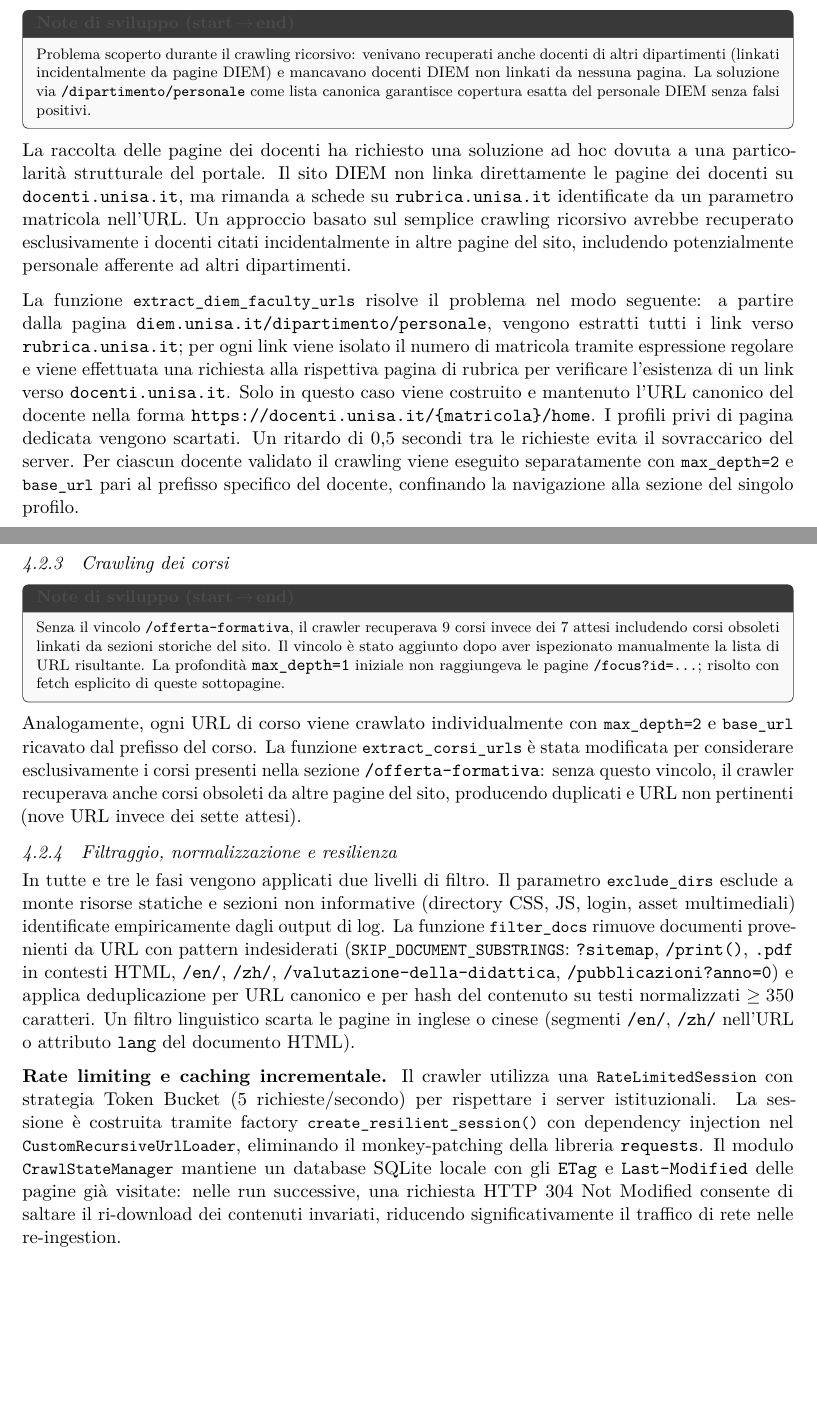
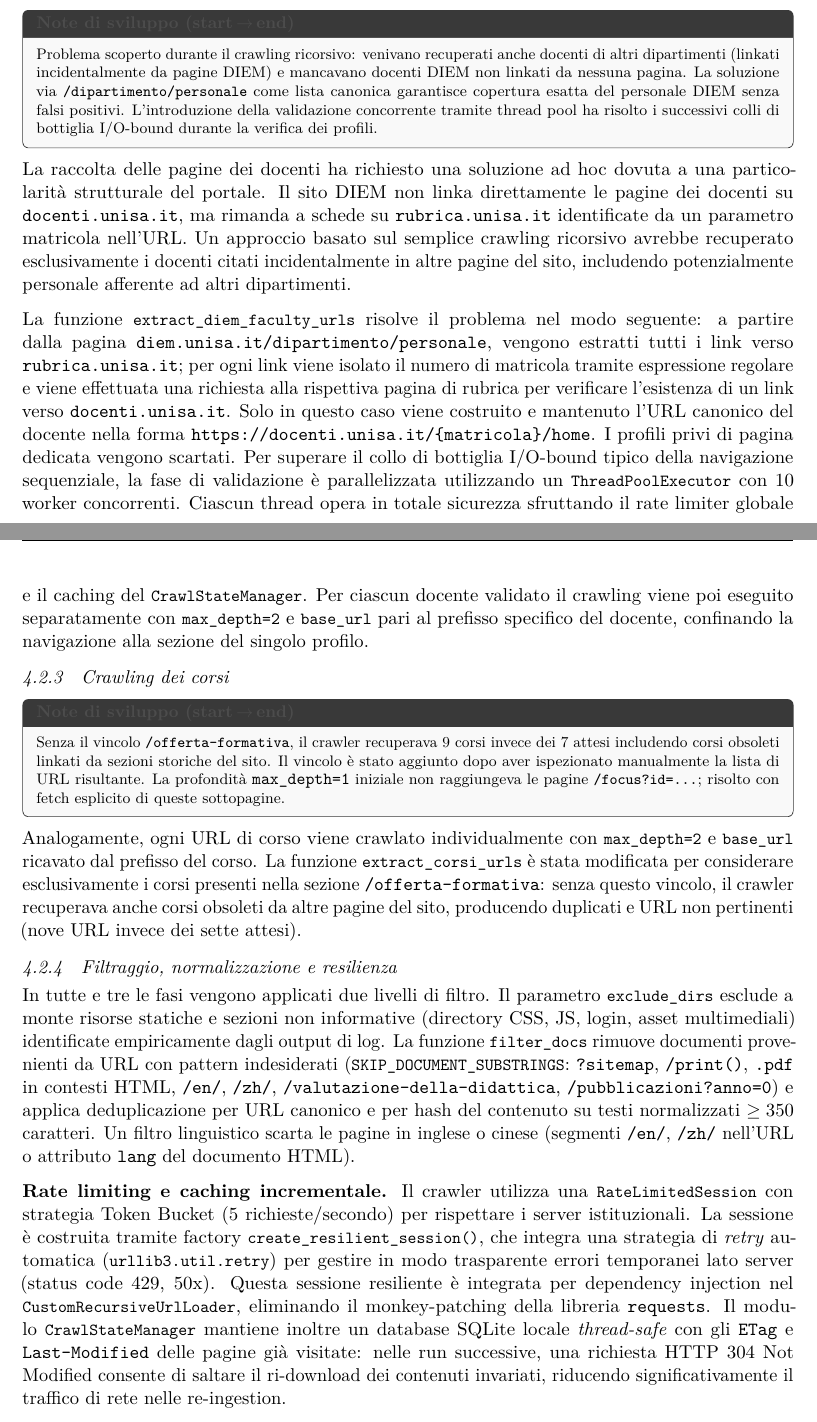
Before and after one commit to alessiobsc/NLP-Diem_chatbot, a LaTeX paper (report_latex/outputs/diem_chatbot_paper.tex): two parts of pages 9 and 10 of 25 before the commit and two parts of pages 9 and 10 of 26 after it, joined at a grey line, cut so that both start at the same text, the shorter picture padded with empty space. Compiled offline with pdfLaTeX.

Commit message:
update report

```diff
--- a/report_latex/outputs/diem_chatbot_paper.tex
+++ b/report_latex/outputs/diem_chatbot_paper.tex
@@ -517,7 +517,7 @@ sono identificati e scaricati tramite \code{load\_pdfs\_from\_links}.
 
 \subsubsection{Crawling dei profili docenti}
 
-\snote{Problema scoperto durante il crawling ricorsivo: venivano recuperati anche docenti di altri dipartimenti (linkati incidentalmente da pagine DIEM) e mancavano docenti DIEM non linkati da nessuna pagina. La soluzione via \texttt{/dipartimento/personale} come lista canonica garantisce copertura esatta del personale DIEM senza falsi positivi.}
+\snote{Problema scoperto durante il crawling ricorsivo: venivano recuperati anche docenti di altri dipartimenti (linkati incidentalmente da pagine DIEM) e mancavano docenti DIEM non linkati da nessuna pagina. La soluzione via \texttt{/dipartimento/personale} come lista canonica garantisce copertura esatta del personale DIEM senza falsi positivi. L'introduzione della validazione concorrente tramite thread pool ha risolto i successivi colli di bottiglia I/O-bound durante la verifica dei profili.}
 
 La raccolta delle pagine dei docenti ha richiesto una soluzione ad hoc dovuta a una
 particolarità strutturale del portale. Il sito DIEM non linka direttamente le pagine dei
@@ -533,10 +533,12 @@ espressione regolare e viene effettuata una richiesta alla rispettiva pagina di
 verificare l'esistenza di un link verso \texttt{docenti.unisa.it}. Solo in questo caso viene
 costruito e mantenuto l'URL canonico del docente nella forma
 \texttt{https://docenti.unisa.it/\{matricola\}/home}. I profili privi di pagina dedicata vengono
-scartati. Un ritardo di 0,5 secondi tra le richieste evita il sovraccarico del server.
-Per ciascun docente validato il crawling viene eseguito separatamente con
-\code{max\_depth=2} e \code{base\_url} pari al prefisso specifico del docente, confinando
-la navigazione alla sezione del singolo profilo.
+scartati. Per superare il collo di bottiglia I/O-bound tipico della navigazione sequenziale,
+la fase di validazione è parallelizzata utilizzando un \code{ThreadPoolExecutor} con 10 worker
+concorrenti. Ciascun thread opera in totale sicurezza sfruttando il rate limiter globale e il
+caching del \code{CrawlStateManager}. Per ciascun docente validato il crawling viene poi
+eseguito separatamente con \code{max\_depth=2} e \code{base\_url} pari al prefisso specifico del docente,
+confinando la navigazione alla sezione del singolo profilo.
 
 \subsubsection{Crawling dei corsi}
 
@@ -564,12 +566,14 @@ in inglese o cinese (segmenti \texttt{/en/}, \texttt{/zh/} nell'URL o attributo
 
 \textbf{Rate limiting e caching incrementale.} Il crawler utilizza una
 \code{RateLimitedSession} con strategia Token Bucket (5 richieste/secondo) per rispettare
-i server istituzionali. La sessione è costruita tramite factory \code{create\_resilient\_session()}
-con dependency injection nel \code{CustomRecursiveUrlLoader}, eliminando il monkey-patching
-della libreria \texttt{requests}. Il modulo \code{CrawlStateManager} mantiene un database
-SQLite locale con gli \texttt{ETag} e \texttt{Last-Modified} delle pagine già visitate:
-nelle run successive, una richiesta HTTP~304 Not Modified consente di saltare il
-ri-download dei contenuti invariati, riducendo significativamente il traffico di rete
+i server istituzionali. La sessione è costruita tramite factory \code{create\_resilient\_session()},
+che integra una strategia di \emph{retry} automatica (\code{urllib3.util.retry}) per gestire in
+modo trasparente errori temporanei lato server (status code 429, 50x). Questa sessione resiliente
+è integrata per dependency injection nel \code{CustomRecursiveUrlLoader}, eliminando il
+monkey-patching della libreria \texttt{requests}. Il modulo \code{CrawlStateManager} mantiene
+inoltre un database SQLite locale \emph{thread-safe} con gli \texttt{ETag} e \texttt{Last-Modified}
+delle pagine già visitate: nelle run successive, una richiesta HTTP~304 Not Modified consente di
+saltare il ri-download dei contenuti invariati, riducendo significativamente il traffico di rete
 nelle re-ingestion.
 
 \textbf{Fonti aggiuntive.} La pipeline integra due sorgenti supplementari oltre al crawl HTML/PDF.
```
